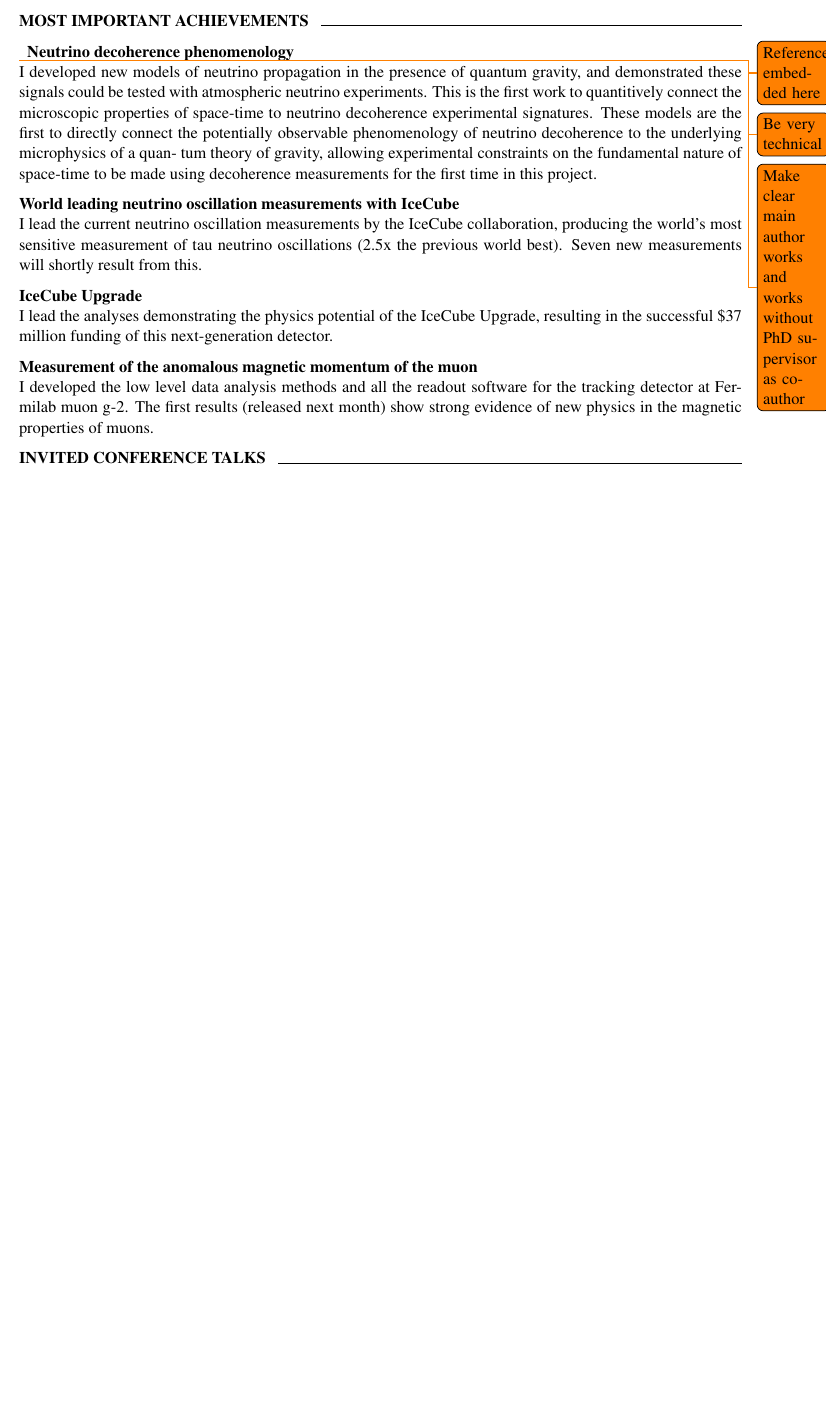
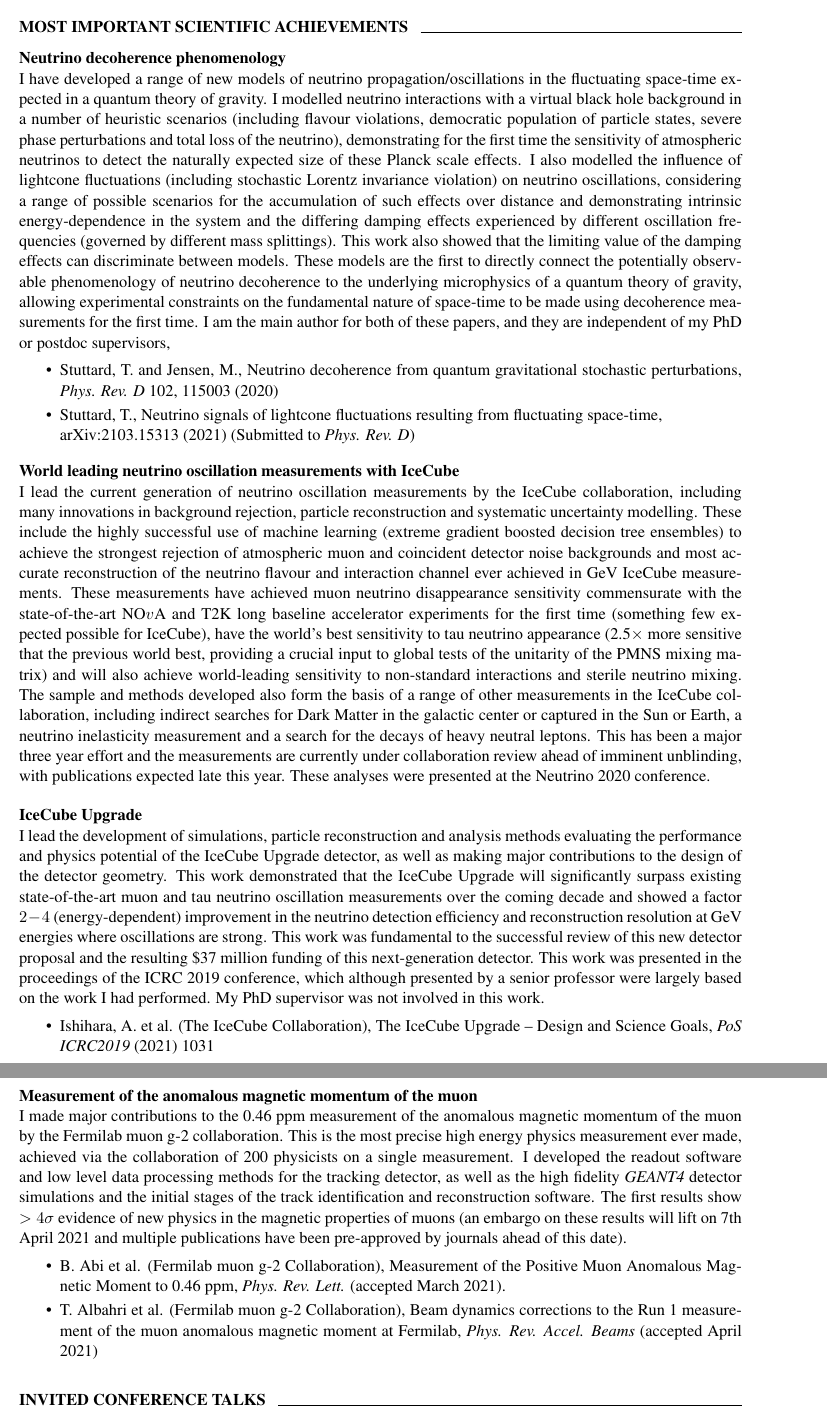
Before and after one commit to ts4051/2021_ERC_StartingGrant, a LaTeX document (B1.tex): part of page 12 of 12 before the commit and two parts of pages 12 and 13 of 13 after it, the two joined at a grey line, cut so that both start at the same text, the shorter picture padded with empty space. Compiled offline with pdfLaTeX.

Commit message:
Updates from Overleaf

```diff
--- a/B1.tex
+++ b/B1.tex
@@ -503,32 +503,53 @@ DFF Sapere Aude & Independent Research Fund Denmark & 832,512.20 & Aug 2022 -- M
 % granted patent(s); invited presentations to internationally established conferences and/or
 % international advanced schools; Prizes/Awards/Academy memberships etc.
 
-\textbf{Bibliometric indicator: h-index = 21} (peer-reviewed publications only, calculated using \texttt{inspire-hep}).
+\textbf{Bibliometric indicator:} h-index = 21 (peer-reviewed publications only, calculated using \texttt{inspire-hep}). \\
+\textbf{ORCID:} 0000-0001-7944-279X
+
+\vspace{0.3cm}
 
 %=======================================================================
 %=======================================================================
-\textbf{MOST IMPORTANT ACHIEVEMENTS ~~\hrulefill}\smallskip\\
+\textbf{MOST IMPORTANT SCIENTIFIC ACHIEVEMENTS ~~\hrulefill}\smallskip\\
 %
-\todo{References embedded here}
-\todo{Be very technical}
-\todo{Make clear main author works and works without PhD supervisor as co-author}
 {\bf Neutrino decoherence phenomenology} \\
-I developed new models of neutrino propagation in the presence of quantum gravity, and demonstrated these signals could be tested with atmospheric neutrino experiments. This is the first work to quantitively connect the microscopic properties of space-time to neutrino decoherence experimental signatures. These models are the first to directly connect the potentially observable phenomenology of neutrino decoherence to the underlying microphysics of a quan- tum theory of gravity, allowing experimental constraints on the fundamental nature of space-time to be made using decoherence measurements for the first time in this project.
+I have developed a range of new models of neutrino propagation/oscillations in the fluctuating space-time expected in a quantum theory of gravity. I modelled neutrino interactions with a virtual black hole background in a number of heuristic scenarios  (including flavour violations, democratic population of particle states, severe phase perturbations and total loss of the neutrino), demonstrating for the first time the sensitivity of atmospheric neutrinos to detect the naturally expected size of these Planck scale effects. I also modelled the influence of lightcone fluctuations (including stochastic Lorentz invariance violation) on neutrino oscillations, considering a range of possible scenarios for the accumulation of such effects over distance and demonstrating intrinsic energy-dependence in the system and the differing damping effects experienced by different oscillation frequencies (governed by different mass splittings). This work also showed that the limiting value of the damping effects can discriminate between models. These models are the first to directly connect the potentially observable phenomenology of neutrino decoherence to the underlying microphysics of a quantum theory of gravity, allowing experimental constraints on the fundamental nature of space-time to be made using decoherence measurements for the first time. I am the main author for both of these papers, and they are independent of my PhD or postdoc supervisors,
+
+\begin{itemize}
+  \item Stuttard, T. and Jensen, M., Neutrino decoherence from quantum gravitational stochastic perturbations, \textit{Phys. Rev. D} 102, 115003 (2020)
+  \item Stuttard, T., Neutrino signals of lightcone fluctuations resulting from fluctuating space-time, \\ arXiv:2103.15313 (2021) (Submitted to \textit{Phys. Rev. D})
+\end{itemize}
+
+\vspace{0.2cm}
 
 {\bf World leading neutrino oscillation measurements with IceCube} \\
-I lead the current neutrino oscillation measurements by the IceCube collaboration, producing the world’s most sensitive measurement of tau neutrino oscillations (2.5x the previous world best). Seven new measurements will shortly result from this.
+I lead the current generation of neutrino oscillation measurements by the IceCube collaboration, including many innovations in background rejection, particle reconstruction and systematic uncertainty modelling. These include the highly successful use of machine learning (extreme gradient boosted decision tree ensembles) to achieve the strongest rejection of atmospheric muon and coincident detector noise backgrounds and most accurate reconstruction of the neutrino flavour and interaction channel ever achieved in GeV IceCube measurements. These measurements have achieved muon neutrino disappearance sensitivity commensurate with the state-of-the-art NO$v$A and T2K long baseline accelerator experiments for the first time (something few expected possible for IceCube), have the world's best sensitivity to tau neutrino appearance (2.5$\times$ more sensitive that the previous world best, providing a crucial input to global tests of the unitarity of the PMNS mixing matrix) and will also achieve world-leading sensitivity to non-standard interactions and sterile neutrino mixing. The sample and methods developed also form the basis of a range of other measurements in the IceCube collaboration, including indirect searches for Dark Matter in the galactic center or captured in the Sun or Earth, a neutrino inelasticity measurement and a search for the decays of heavy neutral leptons. This has been a major three year effort and the measurements are currently under collaboration review ahead of imminent unblinding, with publications expected late this year. These analyses were presented at the Neutrino 2020 conference.
+
+\vspace{0.2cm}
 
 {\bf IceCube Upgrade} \\
-I lead the analyses demonstrating the physics potential of the IceCube Upgrade, resulting in the successful \$37 million funding of this next-generation detector.
+I lead the development of simulations, particle reconstruction and analysis methods evaluating the performance and physics potential of the IceCube Upgrade detector, as well as making major contributions to the design of the detector geometry. This work demonstrated that the IceCube Upgrade will significantly surpass existing state-of-the-art muon and tau neutrino oscillation measurements over the coming decade and showed a factor $2-4$ (energy-dependent) improvement in the neutrino detection efficiency and reconstruction resolution at GeV energies where oscillations are strong. This work was fundamental to the successful review of this new detector proposal and the resulting \$37 million funding of this next-generation detector. This work was presented in the proceedings of the ICRC 2019 conference, which although presented by a senior professor were largely based on the work I had performed. My PhD supervisor was not involved in this work.
+
+\begin{itemize}
+    \item Ishihara, A. et al. (The IceCube Collaboration), The IceCube Upgrade -- Design and Science Goals, \textit{PoS ICRC2019} (2021) 1031
+\end{itemize}
+
+\vspace{0.2cm}
 
 {\bf Measurement of the anomalous magnetic momentum of the muon} \\
-I developed the low level data analysis methods and all the readout software for the tracking detector at Fermilab muon g-2. The first results (released next month) show strong evidence of new physics in the magnetic properties of muons.
+I made major contributions to the 0.46 ppm measurement of the anomalous magnetic momentum of the muon by the Fermilab muon g-2 collaboration. This is the most precise high energy physics measurement ever made, achieved via the collaboration of 200 physicists on a single measurement. I developed the readout software and low level data processing methods for the tracking detector, as well as the high fidelity \textit{GEANT4} detector simulations and the initial stages of the track identification and reconstruction software. The first results show $>4 \sigma$ evidence of new physics in the magnetic properties of muons (an embargo on these results will lift on 7th April 2021 and multiple publications have been pre-approved by journals ahead of this date).
 
+\begin{itemize}
+    \item B. Abi et al. (Fermilab muon g-2 Collaboration), Measurement of the Positive Muon Anomalous Magnetic Moment to 0.46 ppm,  \textit{Phys. Rev. Lett.} (accepted March 2021).
+    \item T. Albahri et al. (Fermilab muon g-2 Collaboration), Beam dynamics corrections to the Run 1 measurement of the muon anomalous magnetic moment at Fermilab, \textit{Phys. Rev. Accel. Beams} (accepted April 2021)
+\end{itemize}
+
+\vspace{0.5cm}
 
 %=======================================================================
 %=======================================================================
 \textbf{INVITED CONFERENCE TALKS ~~\hrulefill}\smallskip\\
 %
-{\it Latest results from IceCube} \hfill {\em Invited talk} \\
+{\it Latest results from IceCube} \\
  Moriond Electroweak 2021 - France (Virtual) - 2021
 
```
Also changed, not shown: B1.tex (18 more changed lines).
